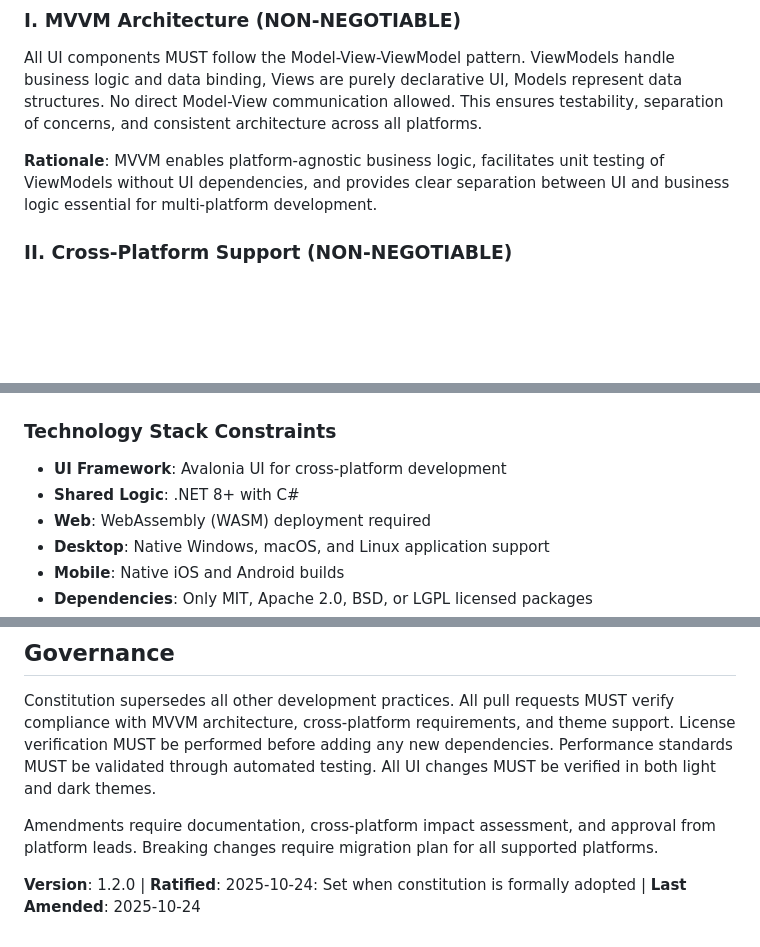
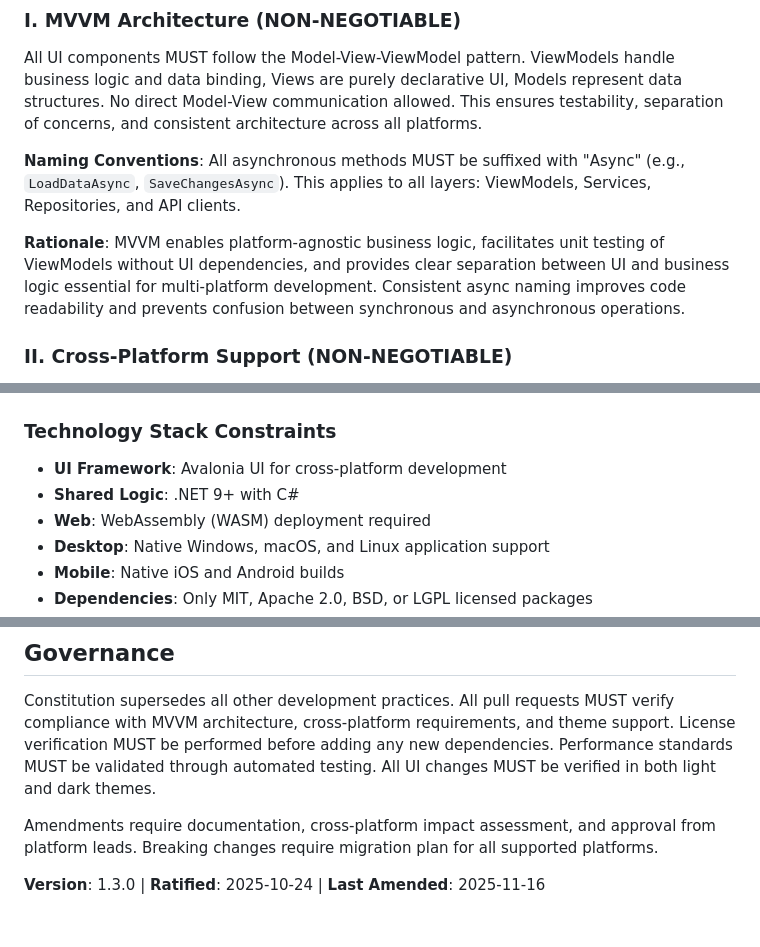
Before and after one commit to bgriggs/redmist-timing-ui, a Markdown page: .specify/memory/constitution.md, 3 parts joined by grey strips. Drawn GitHub-style; blank space fills up the shorter version.

Commit message:
Add async and .net 9

```diff
--- a/.specify/memory/constitution.md
+++ b/.specify/memory/constitution.md
@@ -21,7 +21,9 @@ Sync Impact Report:
 ### I. MVVM Architecture (NON-NEGOTIABLE)
 All UI components MUST follow the Model-View-ViewModel pattern. ViewModels handle business logic and data binding, Views are purely declarative UI, Models represent data structures. No direct Model-View communication allowed. This ensures testability, separation of concerns, and consistent architecture across all platforms.
 
-**Rationale**: MVVM enables platform-agnostic business logic, facilitates unit testing of ViewModels without UI dependencies, and provides clear separation between UI and business logic essential for multi-platform development.
+**Naming Conventions**: All asynchronous methods MUST be suffixed with "Async" (e.g., `LoadDataAsync`, `SaveChangesAsync`). This applies to all layers: ViewModels, Services, Repositories, and API clients.
+
+**Rationale**: MVVM enables platform-agnostic business logic, facilitates unit testing of ViewModels without UI dependencies, and provides clear separation between UI and business logic essential for multi-platform development. Consistent async naming improves code readability and prevents confusion between synchronous and asynchronous operations.
 
 ### II. Cross-Platform Support (NON-NEGOTIABLE)
 Application MUST support iOS, Android, Web (WASM), and Windows Desktop as first-class citizens. Shared business logic through common libraries. Platform-specific UI implementations allowed only when platform conventions require it. Feature parity required across all platforms unless technical limitations prevent it.
@@ -52,7 +54,7 @@ All user interfaces MUST support both light mode and dark mode. Theme-specific c
 
 ### Technology Stack Constraints
 - **UI Framework**: Avalonia UI for cross-platform development
-- **Shared Logic**: .NET 8+ with C#
+- **Shared Logic**: .NET 9+ with C#
 - **Web**: WebAssembly (WASM) deployment required
 - **Desktop**: Native Windows, macOS, and Linux application support
 - **Mobile**: Native iOS and Android builds
@@ -84,4 +86,4 @@ Constitution supersedes all other development practices. All pull requests MUST
 
 Amendments require documentation, cross-platform impact assessment, and approval from platform leads. Breaking changes require migration plan for all supported platforms.
 
-**Version**: 1.2.0 | **Ratified**: 2025-10-24: Set when constitution is formally adopted | **Last Amended**: 2025-10-24
+**Version**: 1.3.0 | **Ratified**: 2025-10-24 | **Last Amended**: 2025-11-16
```
